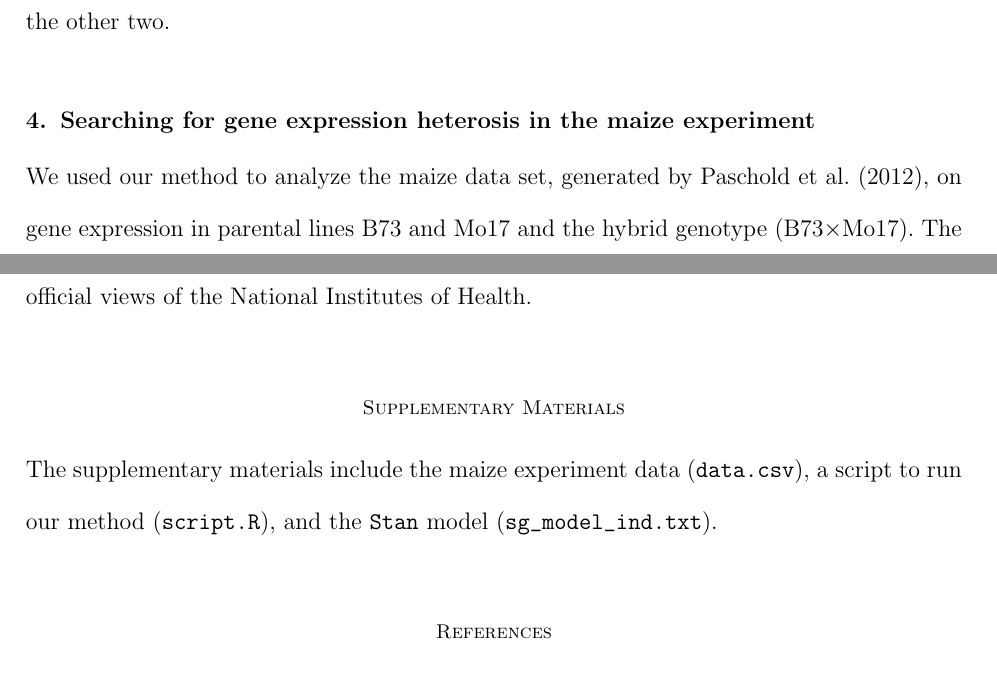
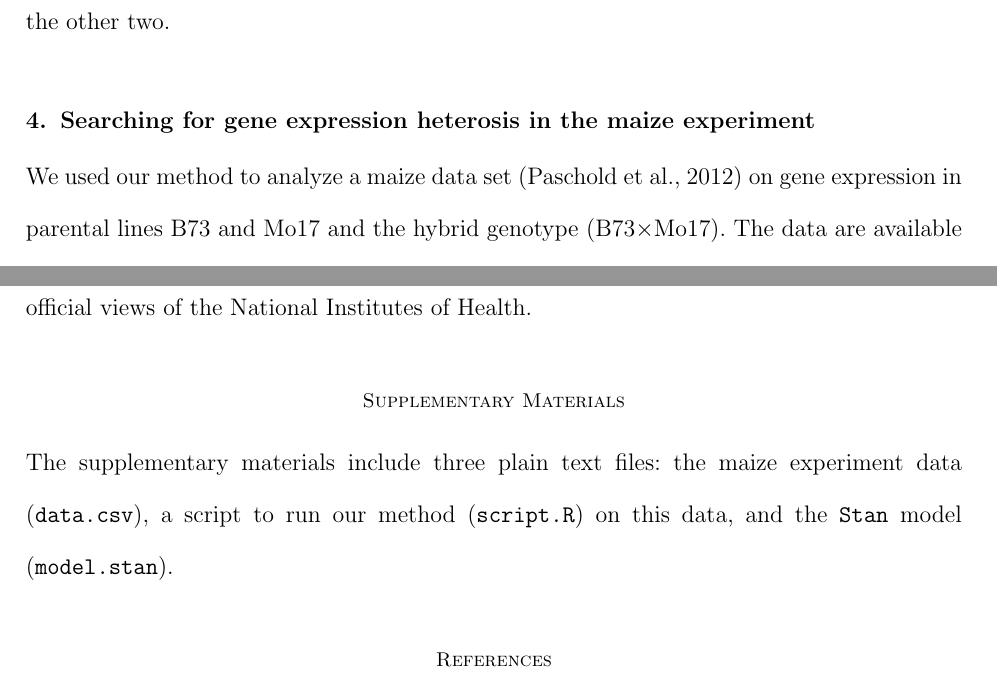
Before and after one commit to jarad/ebayes_rnaseq_heterosis, a LaTeX document (ebayes_rnaseq_heterosis.tex): two parts of pages 10 and 13 of 21, joined at a grey line, cut so that both start at the same text. Compiled offline with pdfLaTeX; a LaTeX package or settings file that is missing is left out.

Commit message:
need to update results

```diff
--- a/ebayes_rnaseq_heterosis.tex
+++ b/ebayes_rnaseq_heterosis.tex
@@ -239,7 +239,7 @@ The pattern appears to hold, with the \RStan{} and \ShrinkBayes{} techniques out
 \section{Searching for gene expression heterosis in the maize experiment}
 \label{s:maize}
 
-We used our method to analyze the maize data set, generated by \cite{paschold2012complementation}, on gene expression in parental lines B73 and Mo17 and the hybrid genotype (B73$\times$Mo17). The data are available in the Supplemental Materials. Each variety had four biological replicates measured with Illumina methodology and equipment. Reads were mapped to the whole reference genome using the short reads aligner, NOVOALIGN. For more specifics, please see \cite{paschold2012complementation}.
+We used our method to analyze a maize data set \citep{paschold2012complementation} on gene expression in parental lines B73 and Mo17 and the hybrid genotype (B73$\times$Mo17). The data are available in the Supplemental Materials. Each variety had four biological replicates measured with Illumina methodology and equipment. Reads were mapped to the whole reference genome using the short reads aligner, NOVOALIGN. For more specifics, please see \cite{paschold2012complementation}.
 
 As explained in Section~\ref{s:sim_data}, we analyzed a set of $G=27,888$ genes for $V=3$ varieties and $n_v=4$ replicates ($v=1,2,3$).
 
@@ -319,7 +319,7 @@ The authors thank Andrew Lithio for help in implementing our model in \ShrinkBay
 
 \section*{Supplementary Materials}
 
-The supplementary materials include the maize experiment data ({\tt data.csv}), a script to run our method ({\tt script.R}), and the {\tt Stan} model (\verb@sg_model_ind.txt@).
+The supplementary materials include three plain text files: the maize experiment data ({\tt data.csv}), a script to run our method ({\tt script.R}) on this data, and the {\tt Stan} model ({\tt model.stan}).
 %the all-genes-independent (\verb@model_ind.txt@) and covariance (\verb@model_cov.txt@) models used in obtaining MAP estimates, along with the single-gene-independent (\verb@sg_model_ind.txt@) and covariance (\verb@sg_model_cov.txt@) models used in performing the MCMC on single genes.
 
 \bibliography{jarad}
```
Also changed, not shown: ebayes_rnaseq_heterosis.tex (4 more changed lines).
